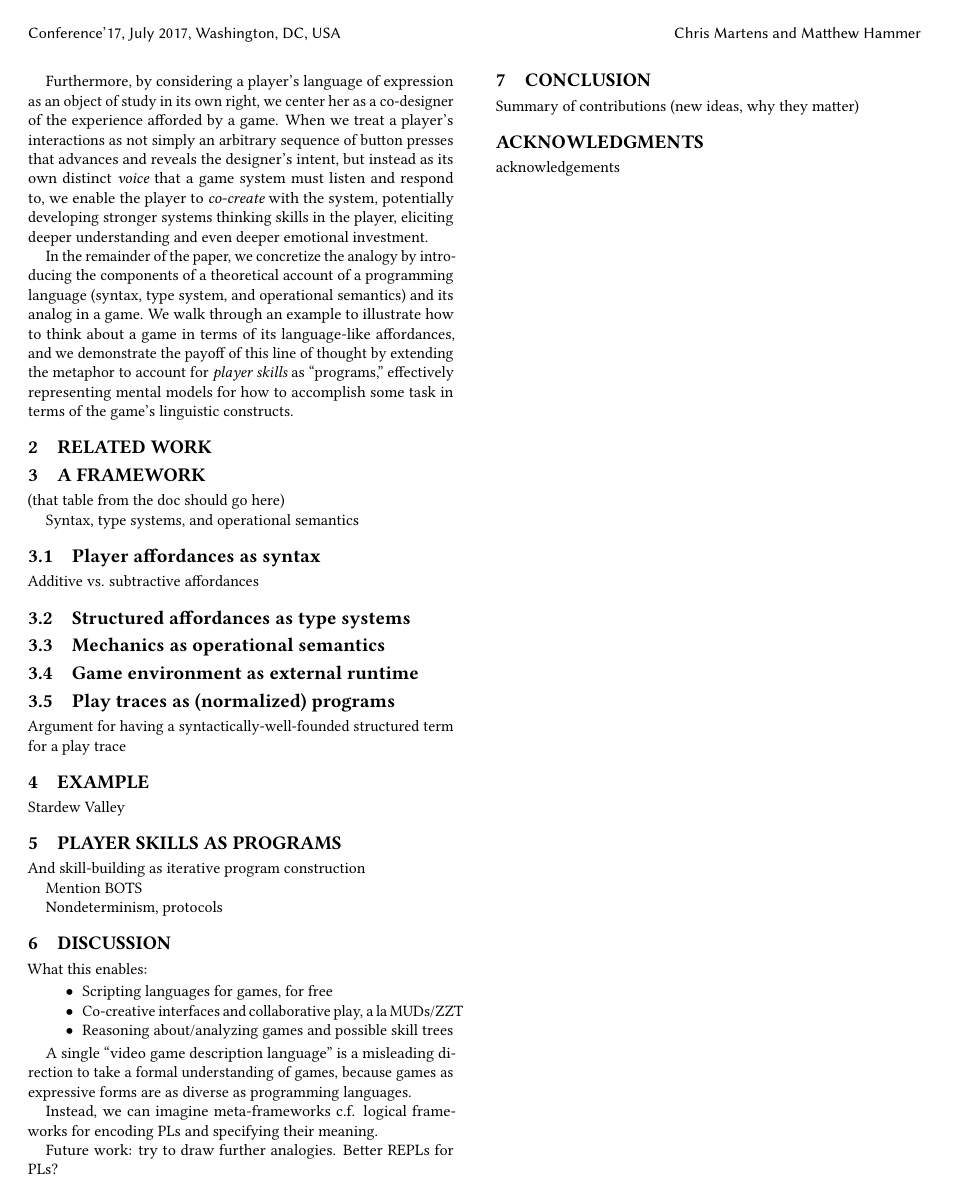
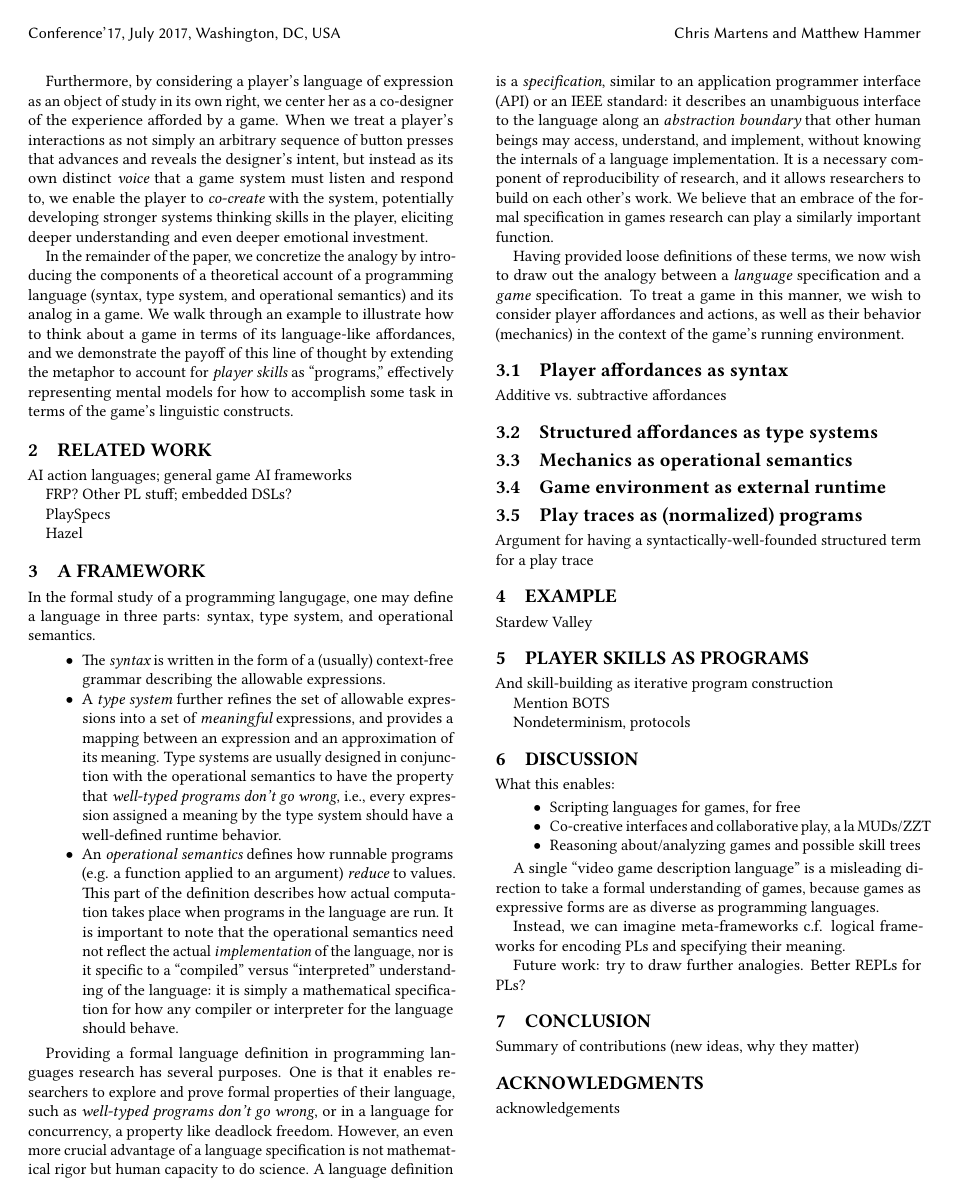
Before and after one commit to chrisamaphone/games-as-pls, a LaTeX paper (fdg2017/main.tex): page 2 of 2. Compiled offline with pdfLaTeX.

Commit message:
describe PL components and formal specifciation

```diff
--- a/fdg2017/main.tex
+++ b/fdg2017/main.tex
@@ -158,11 +158,64 @@ some task in terms of the game's linguistic constructs.
 
 \section{Related Work}
 
+AI action languages; general game AI frameworks
+
+FRP? Other PL stuff; embedded DSLs?
+
+PlaySpecs
+
+Hazel
+
 \section{A Framework}
 
-  (that table from the doc should go here)
+  % (that table from the doc should go here)
 
-  Syntax, type systems, and operational semantics
+  % Background: Syntax, type systems, and operational semantics
+
+  In the formal study of a programming langugage, one may define a language
+  in three parts: syntax, type system, and operational semantics.
+  \begin{itemize}
+    \item The {\em syntax} is written in the form of a (usually)
+      context-free grammar describing the allowable expressions.
+    \item A {\em type system} further refines the set of allowable
+      expressions into a set of {\em meaningful} expressions, and provides
+      a mapping between an expression and an approximation of its meaning.
+      Type systems are usually designed in conjunction with the operational
+      semantics to have the property that {\em well-typed programs don't go
+      wrong}, i.e., every expression assigned a meaning by the type system
+      should have a well-defined runtime behavior.
+    \item An {\em operational semantics} defines how runnable programs
+      (e.g. a function applied to an argument) {\em reduce} to values. This
+      part of the definition describes how actual computation takes place
+      when programs in the language are run. It is important to note that
+      the operational semantics need not reflect the actual {\em
+      implementation} of the language, nor is it specific to a ``compiled''
+      versus ``interpreted'' understanding of the language: it is simply a
+      mathematical specification for how any compiler or interpreter for
+      the language should behave.
+  \end{itemize}
+
+  Providing a formal language definition in programming languages research
+  has several purposes. One is that it enables researchers to explore
+  and prove formal properties of their language, such as {\em well-typed
+  programs don't go wrong}, or in a language for concurrency, a property
+  like deadlock freedom. However, an even more crucial advantage of a
+  language specification is not mathematical rigor but human capacity to do
+  science. A language definition is a {\em specification}, similar to an
+  application programmer interface (API) or an IEEE standard: it describes
+  an unambiguous interface to the language along an {\em abstraction
+  boundary} that other human beings may access, understand, and implement,
+  without knowing the internals of a language implementation.  It is a
+  necessary component of reproducibility of research, and it allows
+  researchers to build on each other's work. We believe that an embrace of
+  the formal specification in games research can play a similarly important
+  function.
+
+  Having provided loose definitions of these terms, we now wish to draw out
+  the analogy between a {\em language} specification and a {\em game}
+  specification. To treat a game in this manner, we wish to consider player
+  affordances and actions, as well as their behavior (mechanics) in the
+  context of the game's running environment.
 
   \subsection{Player affordances as syntax}
 
```
